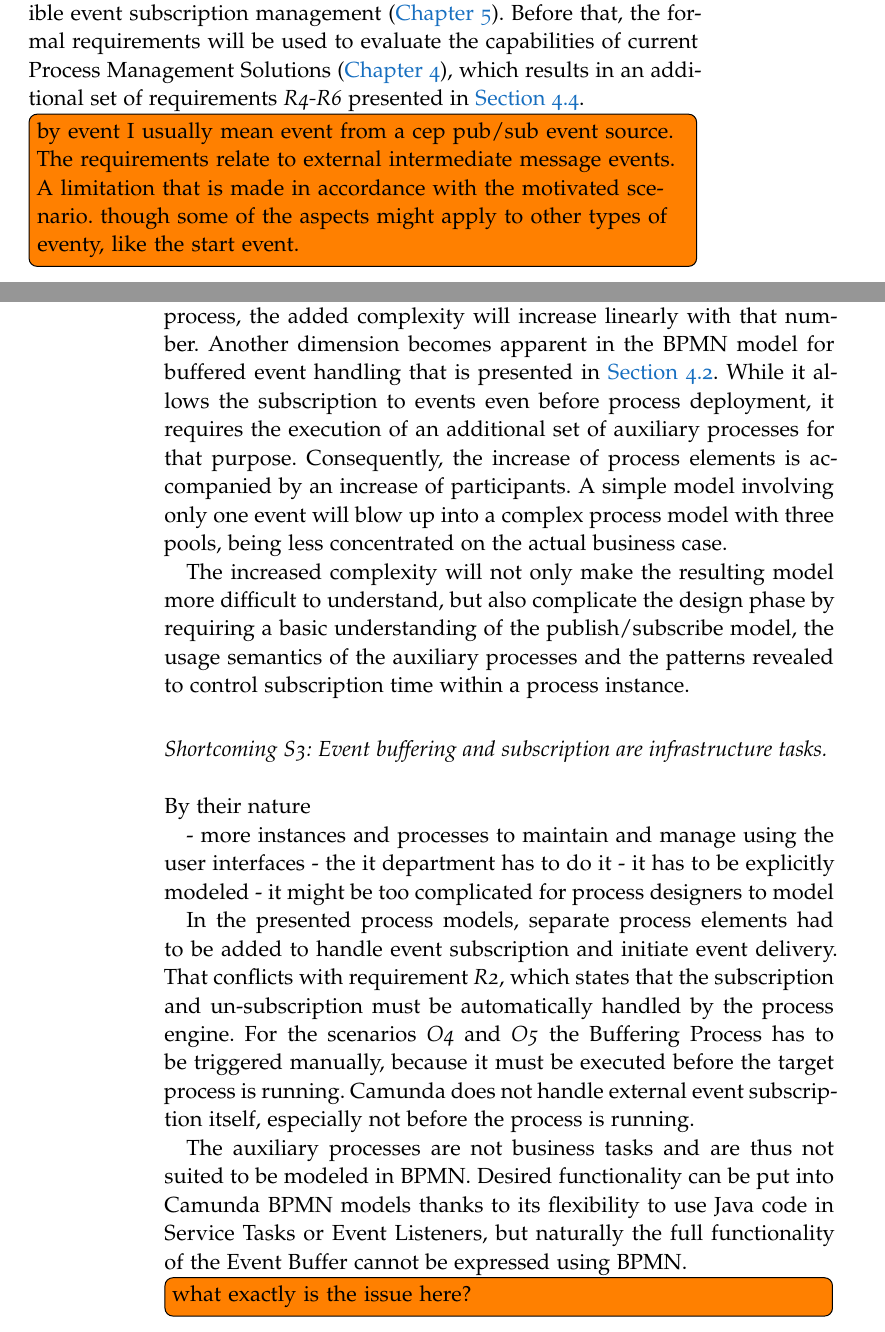
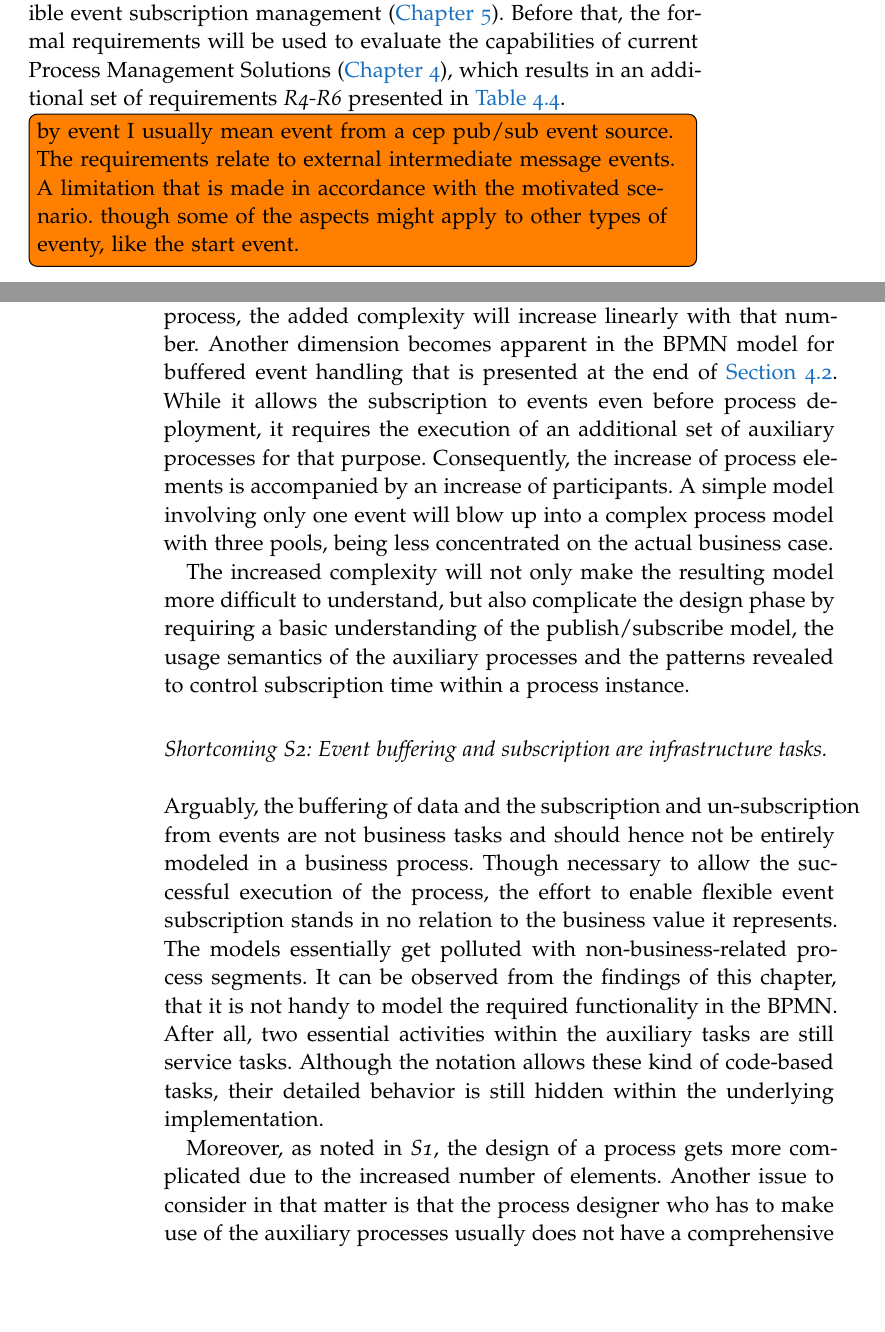
Before and after one commit to Omniabsent/thesis-early-event-subscription, a LaTeX thesis (thesis.tex, which reads chapters/assessment/assessment.tex): two parts of pages 35 and 52 of 93, joined at a grey line, cut so that both start at the same text, the shorter picture padded with empty space. Compiled offline with pdfLaTeX; a missing font is replaced by an installed copy or a similar font.

Commit message:
assessment:S2

```diff
--- a/chapters/assessment/assessment.tex
+++ b/chapters/assessment/assessment.tex
@@ -336,22 +336,18 @@ One of the main reasons for decreased comprehensibility lies in the amount of el
 Most of the presented approaches require additional process elements or even entire processes to implement the behavior.
 To cope with the event occurrence scenarios \textit{EOS2} and \textit{EOS3}, the introduction of additional gateways and therefor routing paths is necessary for each event element that is supposed to use flexible event subscription.
 Due to that dependency on the number of buffered events in the process, the added complexity will increase linearly with that number.
-Another dimension becomes apparent in the BPMN model for buffered event handling that is presented in \autoref{ass:model:buffered}. While it allows the subscription to events even before process deployment, it requires the execution of an additional set of auxiliary processes for that purpose.
+Another dimension becomes apparent in the BPMN model for buffered event handling that is presented at the end of \autoref{ass:model:buffered}. While it allows the subscription to events even before process deployment, it requires the execution of an additional set of auxiliary processes for that purpose.
 Consequently, the increase of process elements is accompanied by an increase of participants. A simple model involving only one event will blow up into a complex process model with three pools, being less concentrated on the actual business case.
 
 The increased complexity will not only make the resulting model more difficult to understand, but also complicate the design phase by requiring a basic understanding of the publish/subscribe model, the usage semantics of the auxiliary processes and the patterns revealed to control subscription time within a process instance.
 
 %how to create process models that analysts and business professionals can easily analyze and understand.
 
-\subsection*{Shortcoming S3: Event buffering and subscription are infrastructure tasks.}
+\subsection*{Shortcoming S2: Event buffering and subscription are infrastructure tasks.}
+Arguably, the buffering of data and the subscription and un-subscription from events are not business tasks and should hence not be entirely modeled in a business process.
+Though necessary to allow the successful execution of the process, the effort to enable flexible event subscription stands in no relation to the business value it represents. The models essentially get polluted with non-business-related process segments.
+It can be observed from the findings of this chapter, that it is not handy to model the required functionality in the BPMN. After all, two essential activities within the auxiliary tasks are still service tasks. Although the notation allows these kind of code-based tasks, their detailed behavior is still hidden within the underlying implementation.
 
-By their nature
+Moreover, as noted in \textit{S1}, the design of a process gets more complicated due to the increased number of elements.
+Another issue to consider in that matter is that the process designer who has to make use of the auxiliary processes usually does not have a comprehensive knowledge in information technology~(see~\cite{bpm-book},\,p.\,16). An additional stakeholder will have to be included in the design process, resulting in more complex workflows.
 
-- more instances and processes to maintain and manage using the user interfaces
-- the it department has to do it
-- it has to be explicitly modeled
-- it might be too complicated for process designers to model
-
-In the presented process models, separate process elements had to be added to handle event subscription and initiate event delivery.
-That conflicts with requirement \textit{R2}, which states that the subscription and un-subscription must be automatically handled by the process engine.
-For the scenarios \textit{O4} and \textit{O5} the Buffering Process has to be triggered manually, because it must be executed before the target process is running. Camunda does not handle external event subscription itself, especially not before the process is running.
@@ -363,10 +359,4 @@ For the scenarios \textit{O4} and \textit{O5} the Buffering Process has to be tr
-The auxiliary processes are not business tasks and are thus not suited to be modeled in BPMN.
-Desired functionality can be put into Camunda BPMN models thanks to its flexibility to use Java code in Service Tasks or Event Listeners, but naturally the full functionality of the Event Buffer cannot be expressed using BPMN.
-\todo[inline]{what exactly is the issue here?}
-process designers are not it guys
-
-
-\subsection*{Shortcoming S2: Implementing event buffering in the process engine is likely to cause performance issues}
+\subsection*{Shortcoming S3: Implementing event buffering in the process engine is likely to cause performance issues}
 
 %buffering slows down execution of business-critical processes, makes less reliable
 Because of the buffering and delivery jobs, two additional processes are potentially running in parallel to any given process instance. For each Event Element used in a process, the engine has to execute an instance of the buffering process and, eventually, an instance of the buffer delivery process.
```
Also changed, not shown: chapters/assessment/assessment.tex (6 more changed lines).
